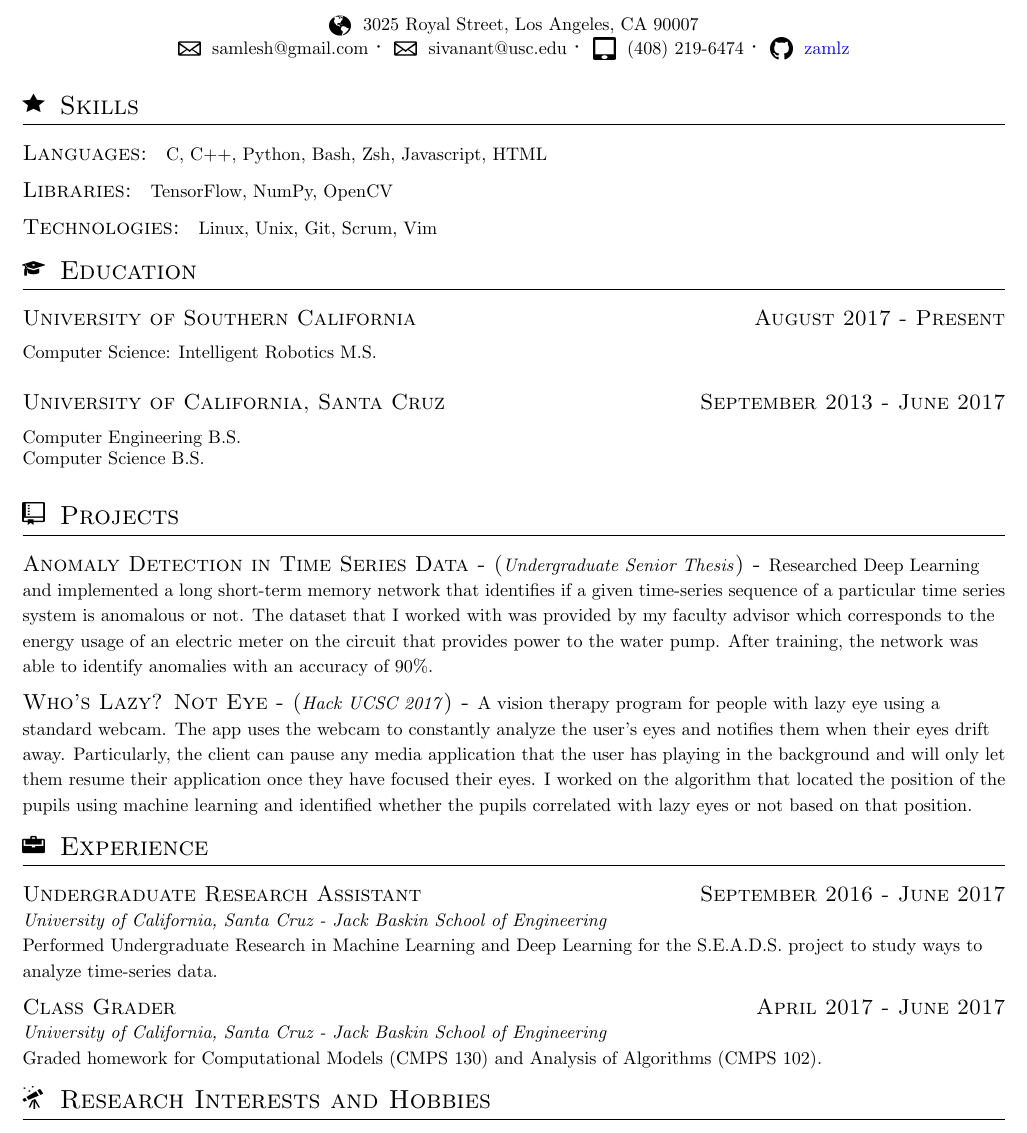
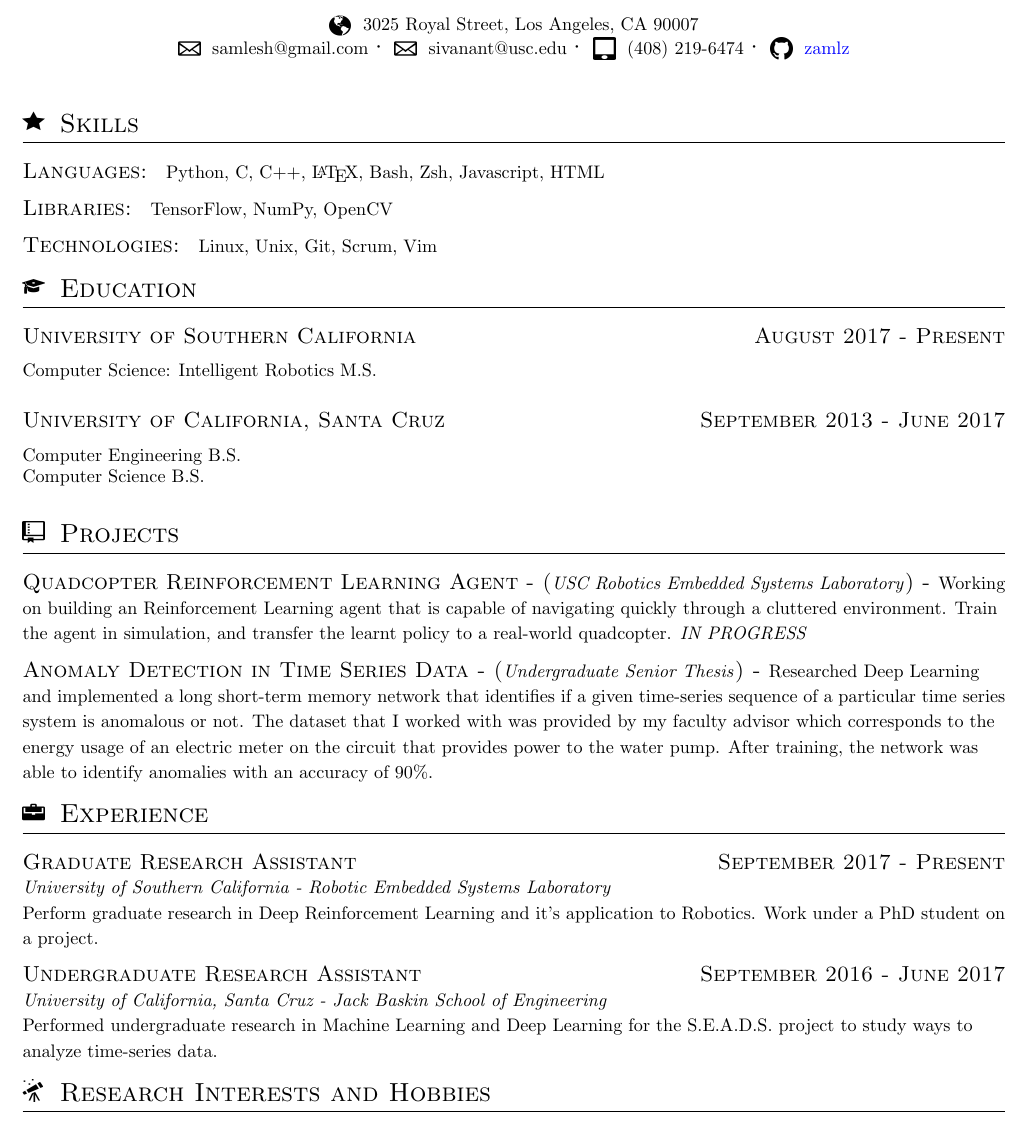
Before and after one commit to xiaocao/resume, a LaTeX CV (cv.tex, which reads resume.cls): part of the page, cut so that both start at the same text. Compiled offline with pdfLaTeX.

Commit message:
Made alot of major changes. Now I generate too seperate resumes. A single page version and another that contains alot more details.

```diff
--- a/cv.tex
+++ b/cv.tex
@@ -20,10 +20,10 @@
 % Comment out skills that are not relevent to the job application
 \imgsection{skills}{Skills}
 \skillsubsection{Languages}{
+Python,
 C,
 C++,
-% Java,
-Python,
+\LaTeX,
 Bash,
 Zsh,
 Javascript,
@@ -52,6 +52,13 @@ Computer Engineering B.S. \\ Computer Science B.S.
 % Like the skills section, comment out irrelevent projects
 \imgsection{projects}{Projects}
 
+\projectsubsection{Quadcopter Reinforcement Learning Agent}
+{USC Robotics Embedded Systems Laboratory}
+{Working on building an Reinforcement Learning agent that is capable of
+navigating quickly through a cluttered environment. Train the agent in
+simulation, and transfer the learnt policy to a real-world quadcopter.
+\textit{IN PROGRESS}}
+
 \projectsubsection{Anomaly Detection in Time Series Data}
 {Undergraduate Senior Thesis}
 {Researched Deep Learning and implemented a long short-term memory
@@ -62,7 +69,7 @@ of an electric meter on the circuit that provides power to the water
 pump. After training, the network was able to identify anomalies with
 an accuracy of 90\%.}
 
-\projectsubsection{Who's Lazy? Not Eye}
+\projectsubsectionold{Who's Lazy? Not Eye}
 {Hack UCSC 2017}
 {A vision therapy program for people with lazy eye using a standard
 webcam. The app uses the webcam to constantly analyze the user's eyes
@@ -76,12 +83,17 @@ the pupils correlated with lazy eyes or not based on that position.}
 % Like with all the other sections, comments the ones you don't need
 \imgsection{work}{Experience}
 
+\jobsubsection{Graduate Research Assistant}{September 2017 - Present}
+{University of Southern California - Robotic Embedded Systems Laboratory}
+{Perform graduate research in Deep Reinforcement Learning and it's application
+to Robotics. Work under a PhD student on a project.}
+
 \jobsubsection{Undergraduate Research Assistant}{September 2016 - June 2017}
 {University of California, Santa Cruz - Jack Baskin School of Engineering}
-{Performed Undergraduate Research in Machine Learning and Deep Learning
+{Performed undergraduate research in Machine Learning and Deep Learning
 for the S.E.A.D.S. project to study ways to analyze time-series data.}
 
-\jobsubsection{Class Grader}{April 2017 - June 2017}
+\jobsubsectionold{Class Grader}{April 2017 - June 2017}
 {University of California, Santa Cruz - Jack Baskin School of Engineering}
 {Graded homework for Computational Models (CMPS 130) and Analysis of
 Algorithms (CMPS 102).}
--- a/resume.cls
+++ b/resume.cls
@@ -6,6 +6,8 @@
 
 % Customize the section headers
 \RequirePackage{titlesec}
+\RequirePackage{ifthen}
+\providecommand\fullresume{false}
 
 % Set the margins
 \usepackage[margin=0.5in]{geometry}
```
Also changed, not shown: Makefile, docs/amlesh_resume.pdf, docs/amlesh_resume_full.pdf (added), resume.cls (26 more changed lines).
